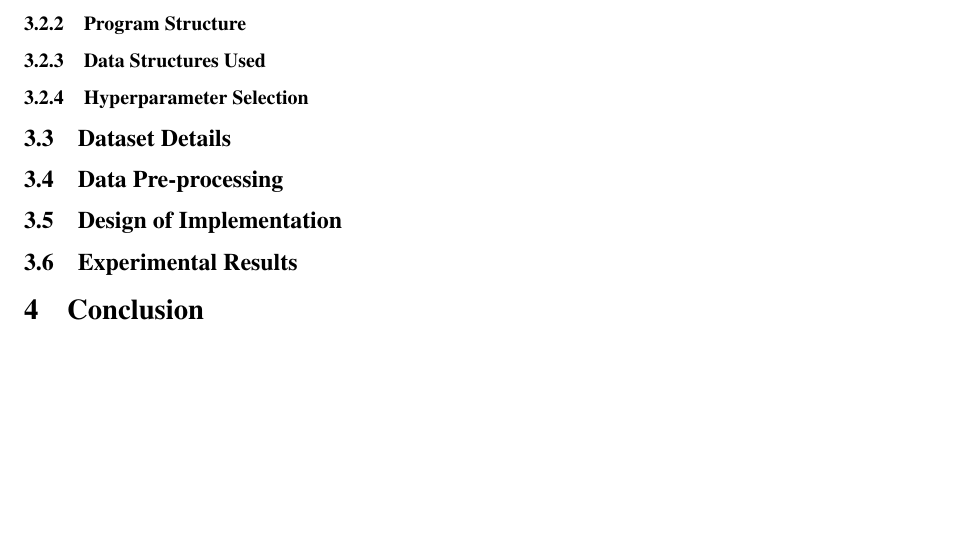
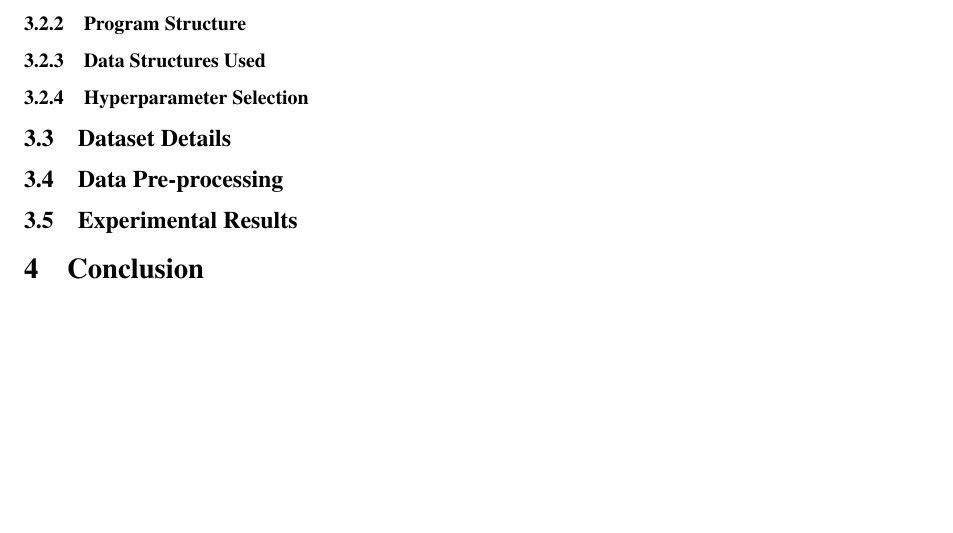
Before and after one commit to CS6765-ML-Team/programming-project, a LaTeX paper (report/main.tex): part of page 13 of 14, cut so that both start at the same text. Compiled offline with pdfLaTeX.

Commit message:
removed section

```diff
--- a/report/main.tex
+++ b/report/main.tex
@@ -488,8 +488,6 @@ As was previously mentioned, all code written to implement the neural network wi
 
 \subsection{Data Pre-processing}
 
-\subsection{Design of Implementation}
-
 \subsection{Experimental Results}
 
 \section{Conclusion}
```
